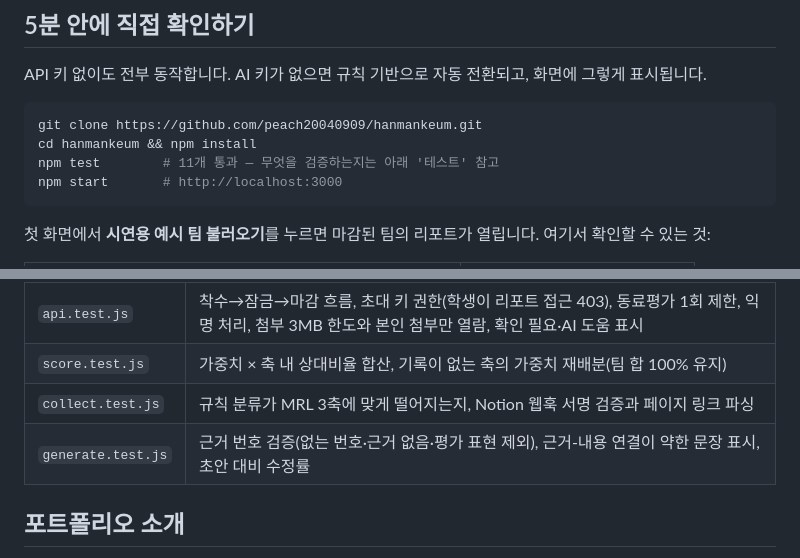
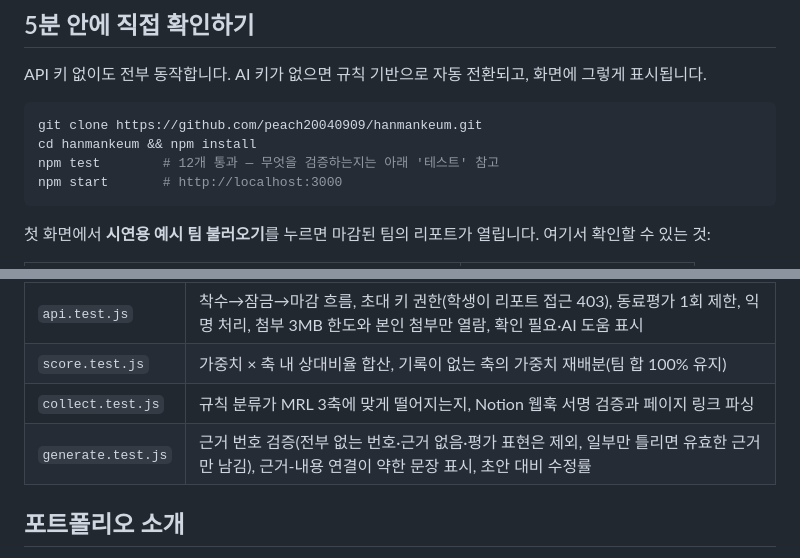
Before and after one commit to peach20040909/hanmankeum, a Markdown page: README.md, 2 parts joined by grey strips. Drawn GitHub-style.

````diff
--- a/README.md
+++ b/README.md
@@ -14,7 +14,7 @@ API 키 없이도 전부 동작합니다. AI 키가 없으면 규칙 기반으
 ```bash
 git clone https://github.com/peach20040909/hanmankeum.git
 cd hanmankeum && npm install
-npm test        # 11개 통과 — 무엇을 검증하는지는 아래 '테스트' 참고
+npm test        # 12개 통과 — 무엇을 검증하는지는 아래 '테스트' 참고
 npm start       # http://localhost:3000
 ```
 
@@ -40,7 +40,7 @@ npm start       # http://localhost:3000
 | `api.test.js` | 착수→잠금→마감 흐름, 초대 키 권한(학생이 리포트 접근 403), 동료평가 1회 제한, 익명 처리, 첨부 3MB 한도와 본인 첨부만 열람, 확인 필요·AI 도움 표시 |
 | `score.test.js` | 가중치 × 축 내 상대비율 합산, 기록이 없는 축의 가중치 재배분(팀 합 100% 유지) |
 | `collect.test.js` | 규칙 분류가 MRL 3축에 맞게 떨어지는지, Notion 웹훅 서명 검증과 페이지 링크 파싱 |
-| `generate.test.js` | 근거 번호 검증(없는 번호·근거 없음·평가 표현 제외), 근거-내용 연결이 약한 문장 표시, 초안 대비 수정률 |
+| `generate.test.js` | 근거 번호 검증(전부 없는 번호·근거 없음·평가 표현은 제외, 일부만 틀리면 유효한 근거만 남김), 근거-내용 연결이 약한 문장 표시, 초안 대비 수정률 |
 
 ## 포트폴리오 소개
 
````
Also changed, not shown: docs/architecture.md (+3 -3 lines), docs/prompts.md (+2 -1 lines).
